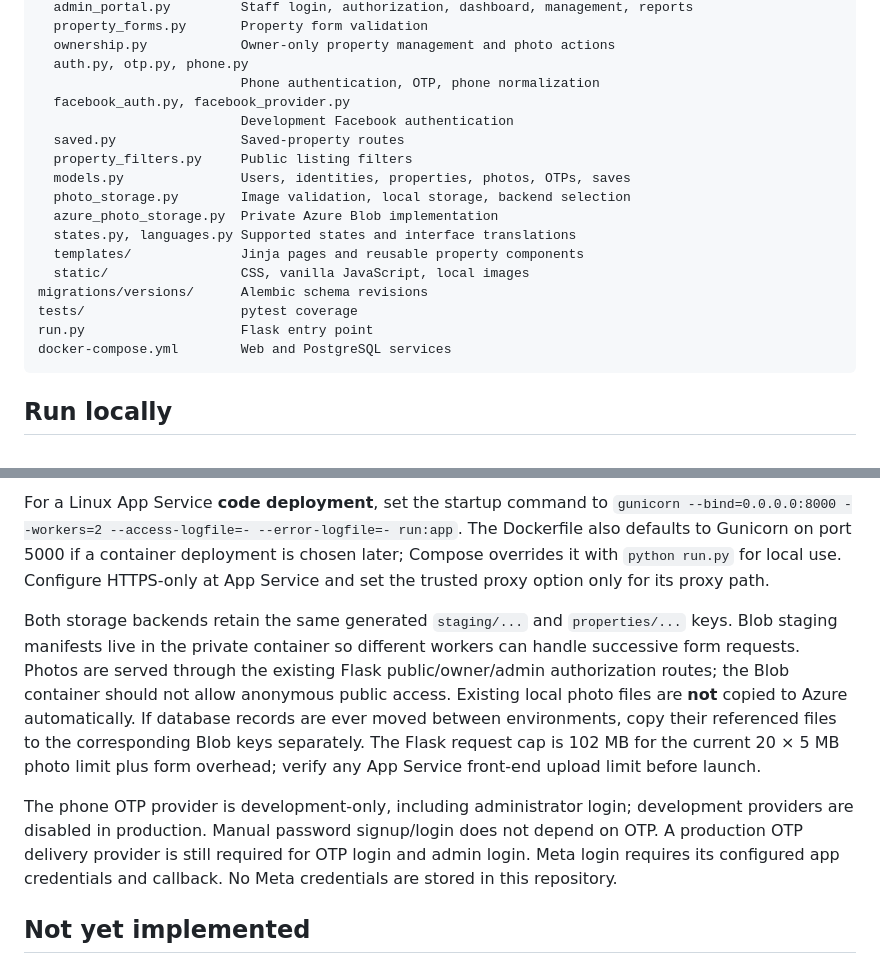
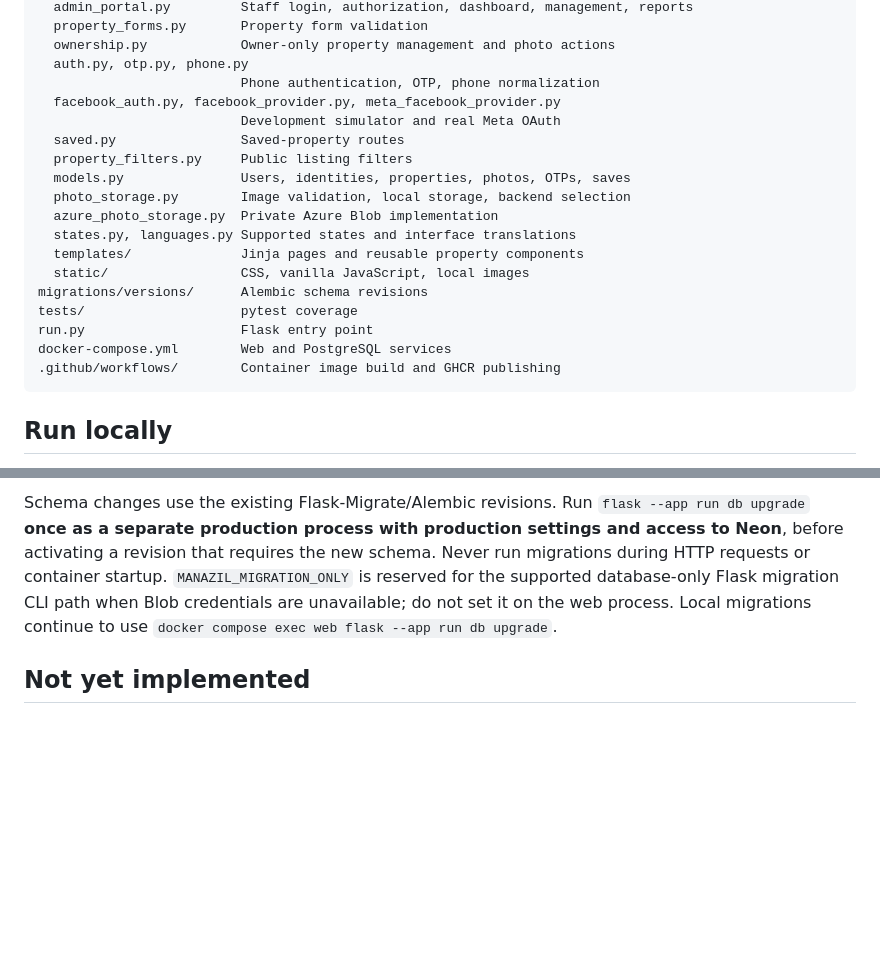
Before and after one commit to mohamedomer-ops/manazil, a Markdown page: README.md, 2 parts joined by grey strips. GitHub-like rendering; blank space fills up the shorter version.

````diff
--- a/README.md
+++ b/README.md
@@ -16,8 +16,8 @@ app/
   ownership.py            Owner-only property management and photo actions
   auth.py, otp.py, phone.py
                           Phone authentication, OTP, phone normalization
-  facebook_auth.py, facebook_provider.py
-                          Development Facebook authentication
+  facebook_auth.py, facebook_provider.py, meta_facebook_provider.py
+                          Development simulator and real Meta OAuth
   saved.py                Saved-property routes
   property_filters.py     Public listing filters
   models.py               Users, identities, properties, photos, OTPs, saves
@@ -30,6 +30,7 @@ migrations/versions/      Alembic schema revisions
 tests/                    pytest coverage
 run.py                    Flask entry point
 docker-compose.yml        Web and PostgreSQL services
+.github/workflows/        Container image build and GHCR publishing
 ```
 
 ## Run locally
@@ -154,9 +171,5 @@ Production refuses a missing/short secret, a non-TLS database URL, local photo s
 
-For a Linux App Service **code deployment**, set the startup command to `gunicorn --bind=0.0.0.0:8000 --workers=2 --access-logfile=- --error-logfile=- run:app`. The Dockerfile also defaults to Gunicorn on port 5000 if a container deployment is chosen later; Compose overrides it with `python run.py` for local use. Configure HTTPS-only at App Service and set the trusted proxy option only for its proxy path.
-
-Both storage backends retain the same generated `staging/...` and `properties/...` keys. Blob staging manifests live in the private container so different workers can handle successive form requests. Photos are served through the existing Flask public/owner/admin authorization routes; the Blob container should not allow anonymous public access. Existing local photo files are **not** copied to Azure automatically. If database records are ever moved between environments, copy their referenced files to the corresponding Blob keys separately. The Flask request cap is 102 MB for the current 20 × 5 MB photo limit plus form overhead; verify any App Service front-end upload limit before launch.
-
-The phone OTP provider is development-only, including administrator login; development providers are disabled in production. Manual password signup/login does not depend on OTP. A production OTP delivery provider is still required for OTP login and admin login. Meta login requires its configured app credentials and callback. No Meta credentials are stored in this repository.
+Schema changes use the existing Flask-Migrate/Alembic revisions. Run `flask --app run db upgrade` **once as a separate production process with production settings and access to Neon**, before activating a revision that requires the new schema. Never run migrations during HTTP requests or container startup. `MANAZIL_MIGRATION_ONLY` is reserved for the supported database-only Flask migration CLI path when Blob credentials are unavailable; do not set it on the web process. Local migrations continue to use `docker compose exec web flask --app run db upgrade`.
 
 ## Not yet implemented
 
````
Also changed, not shown: other parts of README.md (+35 -19 lines).
